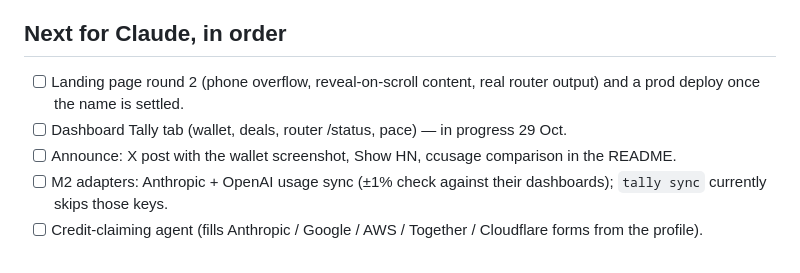
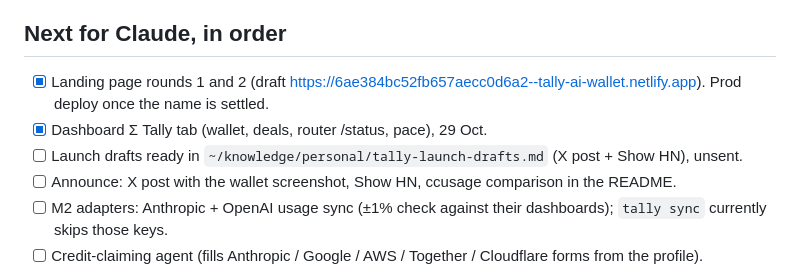
Before and after one commit to bsssm/tally, a Markdown page: STATE.md, the part around the change. GitHub-like rendering.

Commit message:
STATE.md: landing and dashboard done, launch drafts
Co-Authored-By: Claude Fable 5.1 <noreply@anthropic.com>

```diff
--- a/STATE.md
+++ b/STATE.md
@@ -26,8 +26,9 @@ Resume prompt (paste into Claude Code from any directory):
 
 ## Next for Claude, in order
 
-- [ ] Landing page round 2 (phone overflow, reveal-on-scroll content, real router output) and a prod deploy once the name is settled.
-- [ ] Dashboard Tally tab (wallet, deals, router /status, pace) — in progress 29 Oct.
+- [x] Landing page rounds 1 and 2 (draft https://6ae384bc52fb657aecc0d6a2--tally-ai-wallet.netlify.app). Prod deploy once the name is settled.
+- [x] Dashboard Σ Tally tab (wallet, deals, router /status, pace), 29 Oct.
+- [ ] Launch drafts ready in `~/knowledge/personal/tally-launch-drafts.md` (X post + Show HN), unsent.
 - [ ] Announce: X post with the wallet screenshot, Show HN, ccusage comparison in the README.
 - [ ] M2 adapters: Anthropic + OpenAI usage sync (±1% check against their dashboards); `tally sync` currently skips those keys.
 - [ ] Credit-claiming agent (fills Anthropic / Google / AWS / Together / Cloudflare forms from the profile).
```
